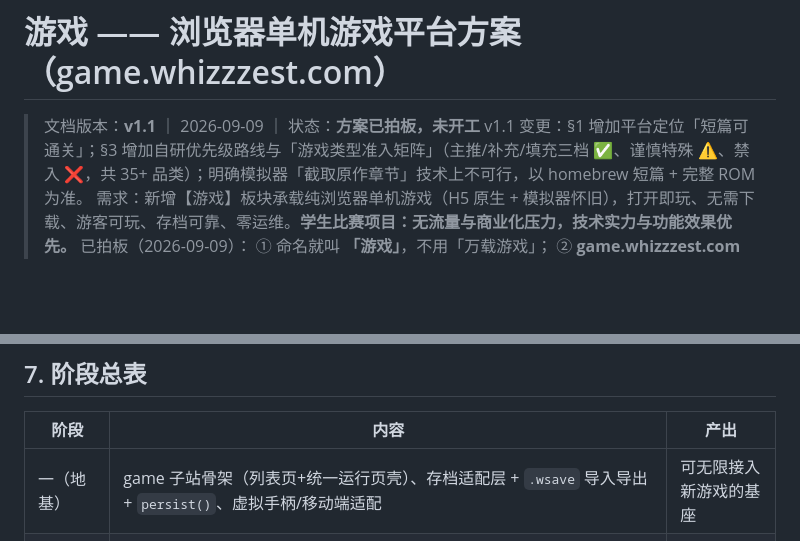
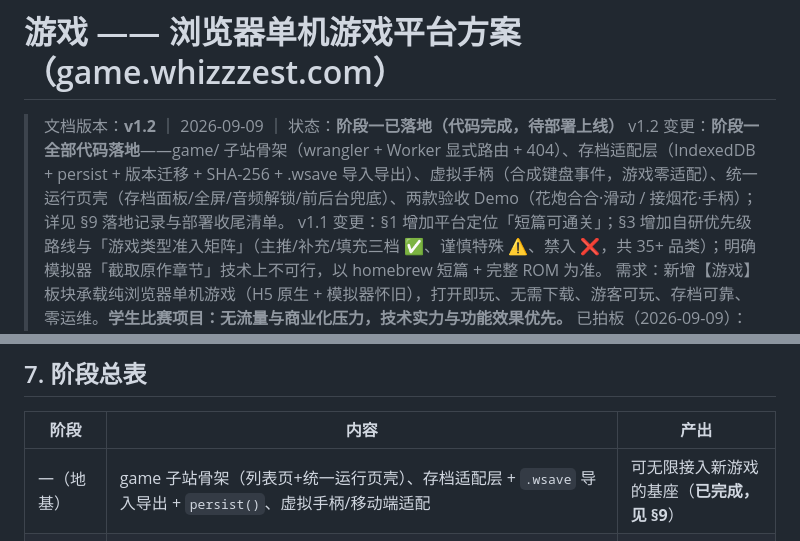
Before and after one commit to nathanpenny520/whizzzest.com, a Markdown page: docs/游戏方案.md, 2 parts joined by grey strips. Rendered like a GitHub page; blank space fills up the shorter version.

```diff
--- a/docs/游戏方案.md
+++ b/docs/游戏方案.md
@@ -1,6 +1,7 @@
 # 游戏 —— 浏览器单机游戏平台方案（game.whizzzest.com）
 
-> 文档版本：**v1.1** ｜ 2026-09-09 ｜ 状态：**方案已拍板，未开工**
+> 文档版本：**v1.2** ｜ 2026-09-09 ｜ 状态：**阶段一已落地（代码完成，待部署上线）**
+> v1.2 变更：**阶段一全部代码落地**——game/ 子站骨架（wrangler + Worker 显式路由 + 404）、存档适配层（IndexedDB + persist + 版本迁移 + SHA-256 + .wsave 导入导出）、虚拟手柄（合成键盘事件，游戏零适配）、统一运行页壳（存档面板/全屏/音频解锁/前后台兜底）、两款验收 Demo（花炮合合·滑动 / 接烟花·手柄）；详见 §9 落地记录与部署收尾清单。
 > v1.1 变更：§1 增加平台定位「短篇可通关」；§3 增加自研优先级路线与「游戏类型准入矩阵」（主推/补充/填充三档 ✅、谨慎特殊 ⚠️、禁入 ❌，共 35+ 品类）；明确模拟器「截取原作章节」技术上不可行，以 homebrew 短篇 + 完整 ROM 为准。
 > 需求：新增【游戏】板块承载纯浏览器单机游戏（H5 原生 + 模拟器怀旧），打开即玩、无需下载、游客可玩、存档可靠、零运维。**学生比赛项目：无流量与商业化压力，技术实力与功能效果优先。**
 > 已拍板（2026-09-09）：
@@ -198,7 +199,7 @@ CREATE TABLE game_saves (
 
 | 阶段 | 内容 | 产出 |
 |---|---|---|
-| 一（地基） | game 子站骨架（列表页+统一运行页壳）、存档适配层 + `.wsave` 导入导出 + `persist()`、虚拟手柄/移动端适配 | 可无限接入新游戏的基座 |
+| 一（地基） | game 子站骨架（列表页+统一运行页壳）、存档适配层 + `.wsave` 导入导出 + `persist()`、虚拟手柄/移动端适配 | 可无限接入新游戏的基座（**已完成，见 §9**） |
 | 二（内容） | 三来源批量上架（自研首发：点击式密室解谜 + 文字 AVG 各一款，见 §3 优先级路线）、模拟器内核接入（EmulatorJS + js-dos）、接入 SOP 固化 | 有数量有亮点的游戏库 |
 | 三（云存档） | game_users/game_saves 建表、三方式登录、R2 存档同步 | 跨设备存档 |
 | 四（打磨） | 收藏/最近游玩/存档管理中心、本地题材原创游戏、比赛演示亮点（可选：Workers AI 生成游戏简介/游戏 NPC 彩蛋——主站已有 `ai` 绑定先例） | 比赛成品 |
```
Also changed, not shown: other parts of docs/游戏方案.md (+42 -0 lines).
